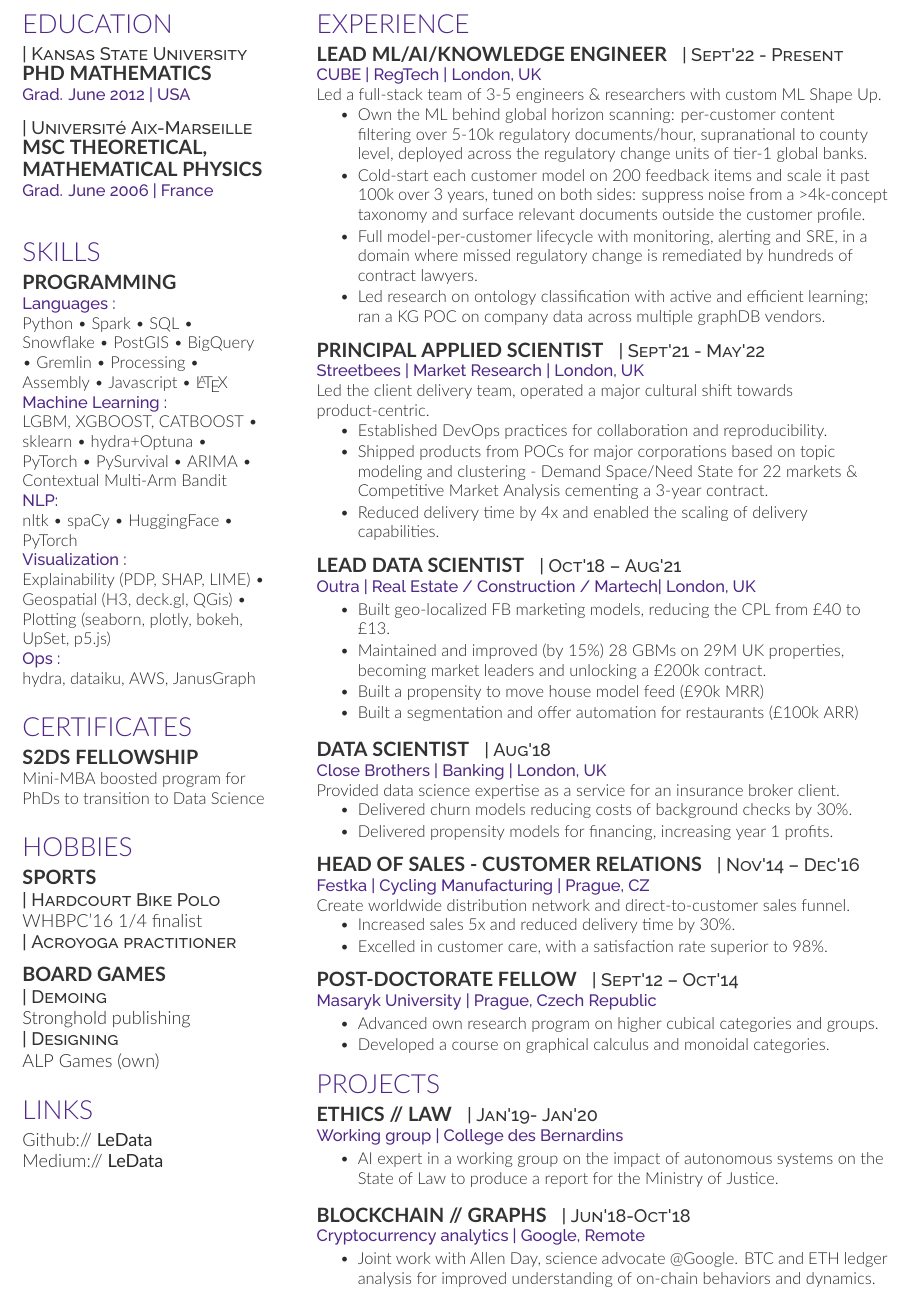
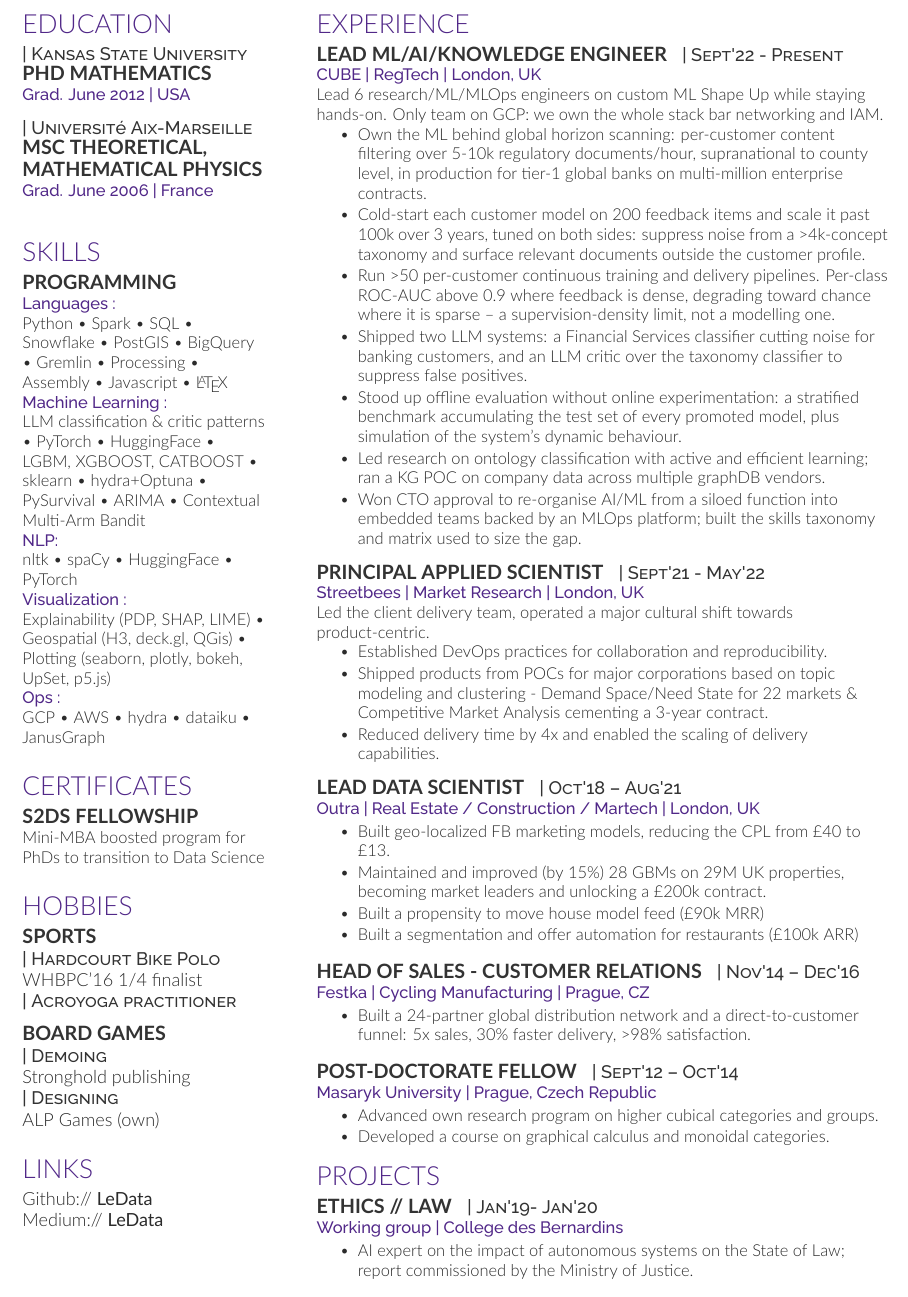
Before and after one commit to LeData/LeData, a LaTeX CV (cv_12.tex): part of page 2 of 2, cut so that both start at the same text. The pictures show the PDF file cv_12.pdf that the author committed with the source.

Commit message:
docs: cv updates

```diff
--- a/cv_12.tex
+++ b/cv_12.tex
@@ -72,9 +72,11 @@
 PostGIS  \textbullet{} BigQuery \textbullet{} Gremlin \textbullet{}
 Processing \textbullet{} Assembly \textbullet{} Javascript \textbullet{} \LaTeX\\
 \location{Machine Learning :}
+LLM classification \& critic patterns \textbullet{}
+PyTorch \textbullet{} HuggingFace \textbullet{}
 LGBM, XGBOOST, CATBOOST \textbullet{} sklearn \textbullet{}
 hydra+Optuna \textbullet{}
-PyTorch \textbullet{} PySurvival \textbullet{} ARIMA \textbullet{} Contextual Multi-Arm Bandit  \\
+PySurvival \textbullet{} ARIMA \textbullet{} Contextual Multi-Arm Bandit  \\
 \location{NLP:}
 nltk \textbullet{} spaCy \textbullet{} HuggingFace \textbullet{} PyTorch\\
 \location{Visualization :}
@@ -82,7 +84,7 @@
 Geospatial (H3, deck.gl, QGis) \textbullet{} \\
 Plotting (seaborn, plotly, bokeh, UpSet, p5.js)\\
 \location{Ops :}
-hydra, dataiku, AWS, JanusGraph
+GCP \textbullet{} AWS \textbullet{} hydra \textbullet{} dataiku \textbullet{} JanusGraph
 
 \sectionspace % Some whitespace after the section
 
@@ -144,13 +146,16 @@
 \runsubsection{Lead ML/AI/Knowledge Engineer}
 \descript{Sept'22 - Present}
 \location{CUBE | RegTech | London, UK}
-Led a full-stack team of 3-5 engineers \& researchers with custom ML Shape Up.
+Lead 6 research/ML/MLOps engineers on custom ML Shape Up while staying hands-on. Only team on GCP: we own the whole stack bar networking and IAM.
 \vspace{\topsep}
 \begin{tightitemize}
-\item Own the ML behind global horizon scanning: per-customer content filtering over 5-10k regulatory documents/hour, supranational to county level, deployed across the regulatory change units of tier-1 global banks.
+\item Own the ML behind global horizon scanning: per-customer content filtering over 5-10k regulatory documents/hour, supranational to county level, in production for tier-1 global banks on multi-million enterprise contracts.
 \item Cold-start each customer model on 200 feedback items and scale it past 100k over 3 years, tuned on both sides: suppress noise from a >4k-concept taxonomy and surface relevant documents outside the customer profile.
-\item Full model-per-customer lifecycle with monitoring, alerting and SRE, in a domain where missed regulatory change is remediated by hundreds of contract lawyers.
+\item Run >50 per-customer continuous training and delivery pipelines. Per-class ROC-AUC above 0.9 where feedback is dense, degrading toward chance where it is sparse -- a supervision-density limit, not a modelling one.
+\item Shipped two LLM systems: a Financial Services classifier cutting noise for banking customers, and an LLM critic over the taxonomy classifier to suppress false positives.
+\item Stood up offline evaluation without online experimentation: a stratified benchmark accumulating the test set of every promoted model, plus simulation of the system's dynamic behaviour.
 \item Led research on ontology classification with active and efficient learning; ran a KG POC on company data across multiple graphDB vendors.
+\item Won CTO approval to re-organise AI/ML from a siloed function into embedded teams backed by an MLOps platform; built the skills taxonomy and matrix used to size the gap.
 \end{tightitemize}
 \sectionspace % Some whitespace after the section
 
@@ -185,27 +190,11 @@
 
 %------------------------------------------------
 
-\runsubsection{Data Scientist}
-\descript{Aug'18}
-\location{Close Brothers | Banking | London, UK}
-Provided data science expertise as a service for an insurance broker client.
-\begin{tightitemize}
-\item Delivered churn models reducing costs of background checks by 30\%.
-\item Delivered propensity models for financing, increasing year 1 profits.
-
-\end{tightitemize}
-
-\sectionspace % Some whitespace after the section
-
-%------------------------------------------------
-
 \runsubsection{Head of Sales - Customer Relations}
 \descript{Nov'14 – Dec'16}
 \location{Festka | Cycling Manufacturing | Prague, CZ}
-Create worldwide distribution network and direct-to-customer sales funnel.
 \begin{tightitemize}
-\item Increased sales 5x and reduced delivery time by 30\%.
-\item Excelled in customer care, with a satisfaction rate superior to 98\%.
+\item Built a 24-partner global distribution network and a direct-to-customer funnel: 5x sales, 30\% faster delivery, >98\% satisfaction.
 \end{tightitemize}
 
 \sectionspace % Some whitespace after the section
@@ -228,16 +217,10 @@
 
 %\vspace{\topsep} % Hacky fix for awkward extra vertical space
 \begin{tightitemize}
-\item AI expert in a working group on the impact of autonomous systems on the State of Law to produce a report for the Ministry of Justice.
+\item AI expert on the impact of autonomous systems on the State of Law; report commissioned by the Ministry of Justice.
 \end{tightitemize}
 
 \sectionspace % Some whitespace after the section
-\runsubsection{Blockchain // Graphs}
-\descript{Jun'18-Oct'18}
-\location{Cryptocurrency analytics | Google, Remote}
-\begin{tightitemize}
-\item{Joint work with Allen Day, science advocate @Google. BTC and ETH ledger analysis for improved understanding of on-chain behaviors and dynamics.}
-\end{tightitemize}
 
 %----------------------------------------------------------------------------------------
 
```
Also changed, not shown: cv_12.pdf, cv_12.tex (2 more changed lines).
